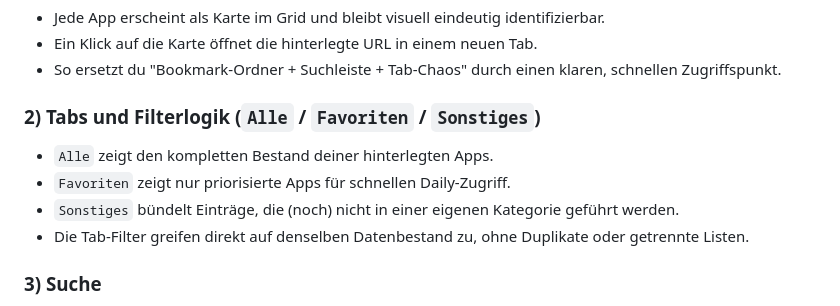
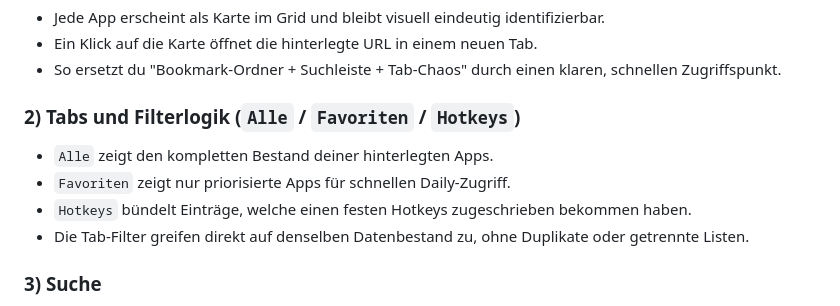
Before and after one commit to JannikFuerst/Kontrollzentrum, a Markdown page: README.md, the part around the change. GitHub-like rendering.

```diff
--- a/README.md
+++ b/README.md
@@ -36,11 +36,11 @@ Kurz gesagt: Kontrollzentrum reduziert Mikro-Entscheidungen und Klickwege. Das s
 - Ein Klick auf die Karte öffnet die hinterlegte URL in einem neuen Tab.
 - So ersetzt du "Bookmark-Ordner + Suchleiste + Tab-Chaos" durch einen klaren, schnellen Zugriffspunkt.
 
-### 2) Tabs und Filterlogik (`Alle` / `Favoriten` / `Sonstiges`)
+### 2) Tabs und Filterlogik (`Alle` / `Favoriten` / `Hotkeys`)
 
 - `Alle` zeigt den kompletten Bestand deiner hinterlegten Apps.
 - `Favoriten` zeigt nur priorisierte Apps für schnellen Daily-Zugriff.
-- `Sonstiges` bündelt Einträge, die (noch) nicht in einer eigenen Kategorie geführt werden.
+- `Hotkeys` bündelt Einträge, welche einen festen Hotkeys zugeschrieben bekommen haben.
 - Die Tab-Filter greifen direkt auf denselben Datenbestand zu, ohne Duplikate oder getrennte Listen.
 
 ### 3) Suche
```
